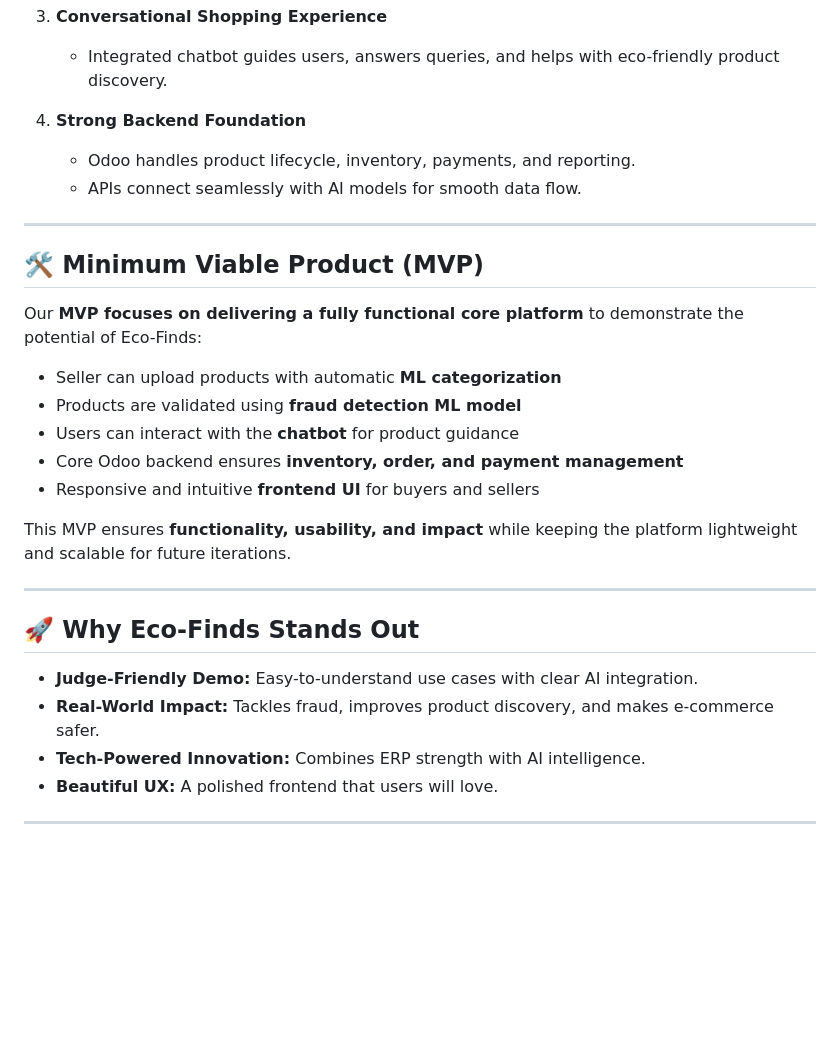
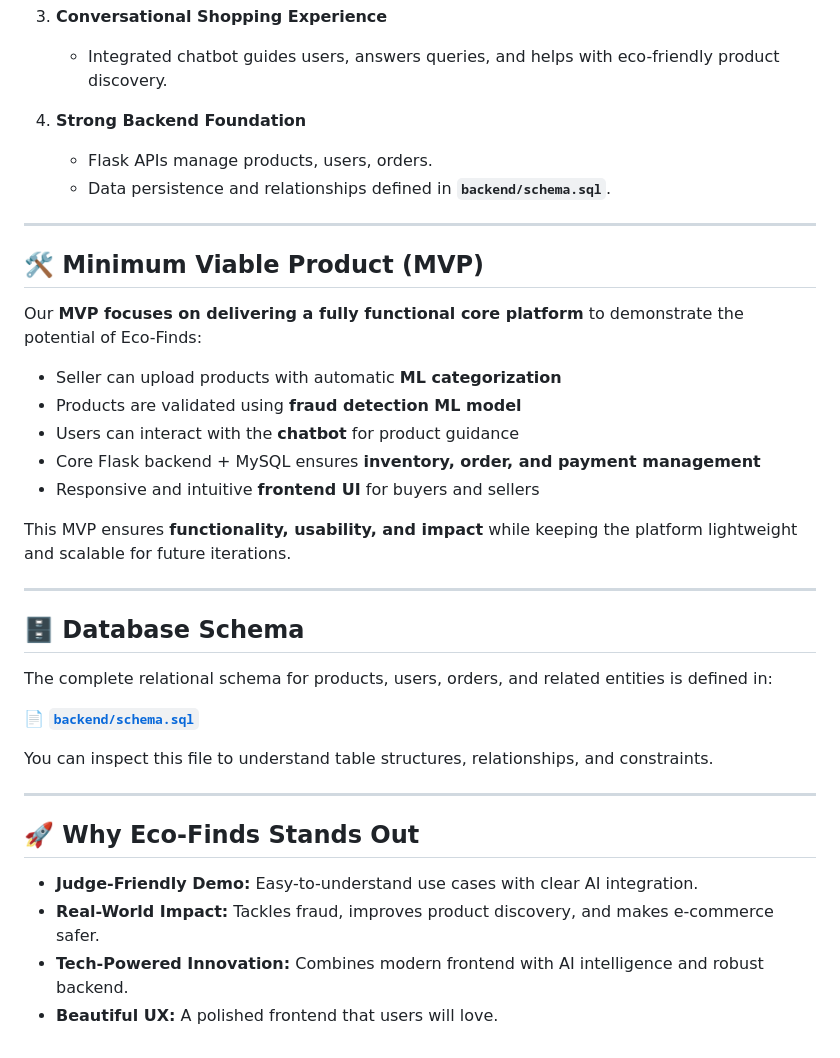
Before and after one commit to itspavant/TechnoTribe-EcoFinds, a Markdown page: README.md, the part around the change printed below. Drawn GitHub-style; blank space fills up the shorter version.

```diff
--- a/README.md
+++ b/README.md
@@ -52,8 +52,8 @@ We combined the power of **Odoo**, **Machine Learning**, and a **chatbot-driven
    - Integrated chatbot guides users, answers queries, and helps with eco-friendly product discovery.
 
 4. **Strong Backend Foundation**
-   - Odoo handles product lifecycle, inventory, payments, and reporting.
-   - APIs connect seamlessly with AI models for smooth data flow.
+   - Flask APIs manage products, users, orders.
+   - Data persistence and relationships defined in **`backend/schema.sql`**.
 
 ---
 
@@ -64,10 +64,20 @@ Our **MVP focuses on delivering a fully functional core platform** to demonstrat
 - Seller can upload products with automatic **ML categorization**
 - Products are validated using **fraud detection ML model**
 - Users can interact with the **chatbot** for product guidance
-- Core Odoo backend ensures **inventory, order, and payment management**
+- Core Flask backend + MySQL ensures **inventory, order, and payment management**
 - Responsive and intuitive **frontend UI** for buyers and sellers
 
 This MVP ensures **functionality, usability, and impact** while keeping the platform lightweight and scalable for future iterations.
+
+---
+
+## 🗄️ Database Schema
+
+The complete relational schema for products, users, orders, and related entities is defined in:
+
+📄 **[`backend/schema.sql`](backend/schema.sql)**
+
+You can inspect this file to understand table structures, relationships, and constraints.
 
 ---
 
@@ -75,7 +85,5 @@ This MVP ensures **functionality, usability, and impact** while keeping the plat
 
 - **Judge-Friendly Demo:** Easy-to-understand use cases with clear AI integration.
 - **Real-World Impact:** Tackles fraud, improves product discovery, and makes e-commerce safer.
-- **Tech-Powered Innovation:** Combines ERP strength with AI intelligence.
+- **Tech-Powered Innovation:** Combines modern frontend with AI intelligence and robust backend.
 - **Beautiful UX:** A polished frontend that users will love.
-
----
```
Also changed, not shown: other parts of README.md (+7 -7 lines).
